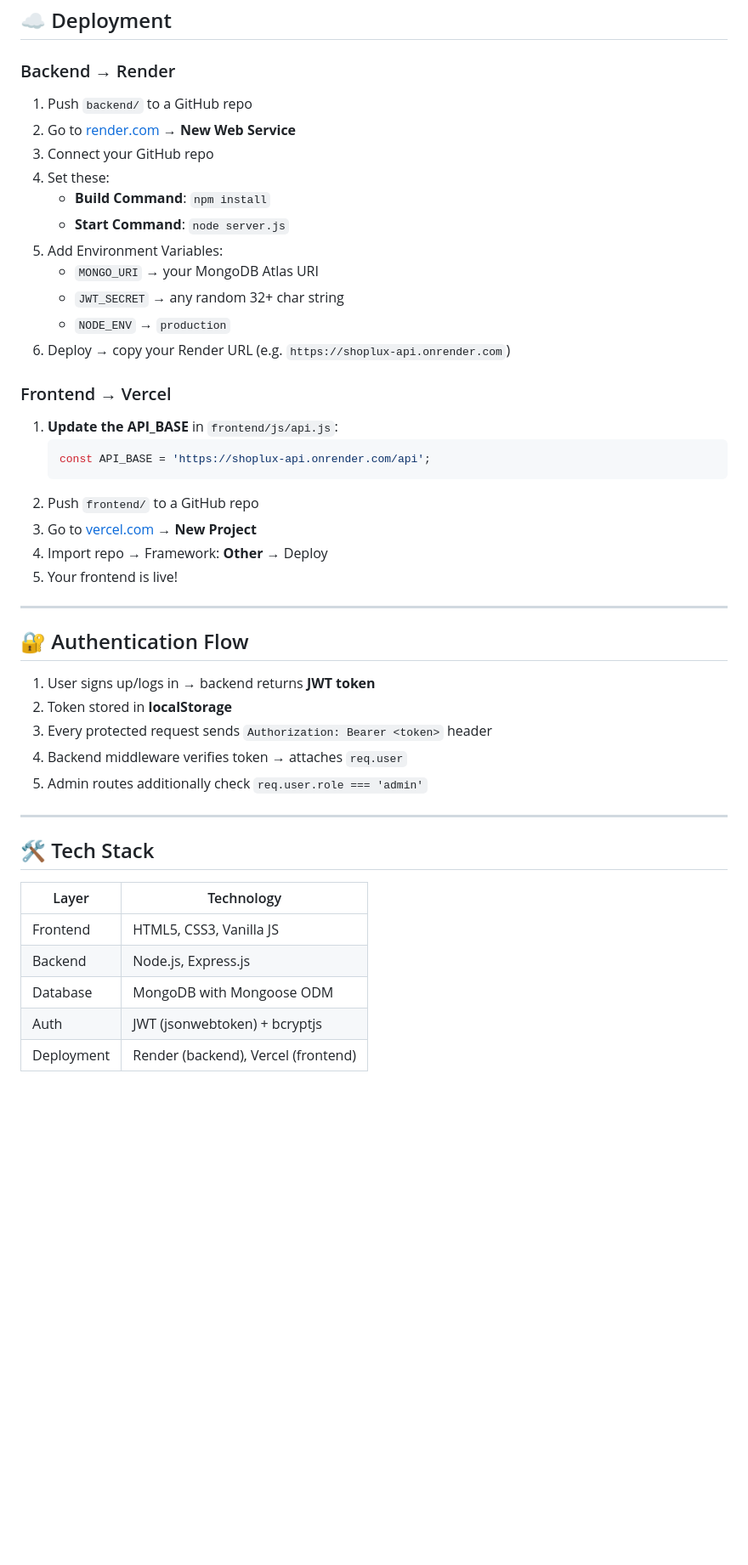
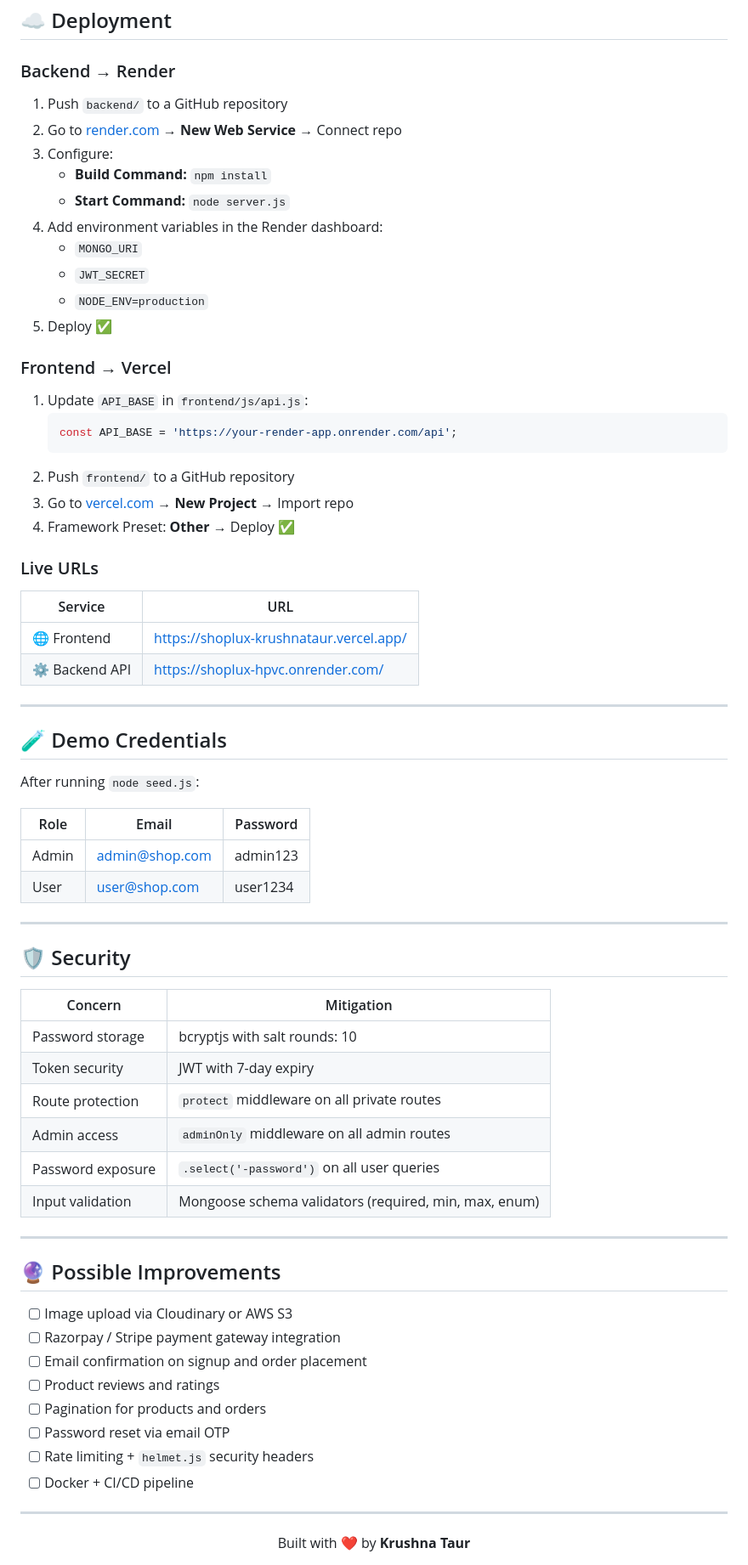
Before and after one commit to KrushnaTaur/ShopLux, a Markdown page: README.md, the part around one of its changes. Shown at 85% size. GitHub-like rendering; blank space fills up the shorter version.

Commit message:
Revise README for clarity and structure
Updated the README to enhance clarity and structure, including improved descriptions, feature lists, and setup instructions.

````diff
--- a/README.md
+++ b/README.md
@@ -145,47 +317,73 @@ npx serve .          # serves at http://localhost:3000
 
 ### Backend → Render
 
-1. Push `backend/` to a GitHub repo
-2. Go to [render.com](https://render.com) → **New Web Service**
-3. Connect your GitHub repo
-4. Set these:
-   - **Build Command**: `npm install`
-   - **Start Command**: `node server.js`
-5. Add Environment Variables:
-   - `MONGO_URI` → your MongoDB Atlas URI
-   - `JWT_SECRET` → any random 32+ char string
-   - `NODE_ENV` → `production`
-6. Deploy → copy your Render URL (e.g. `https://shoplux-api.onrender.com`)
+1. Push `backend/` to a GitHub repository
+2. Go to [render.com](https://render.com) → **New Web Service** → Connect repo
+3. Configure:
+   - **Build Command:** `npm install`
+   - **Start Command:** `node server.js`
+4. Add environment variables in the Render dashboard:
+   - `MONGO_URI`
+   - `JWT_SECRET`
+   - `NODE_ENV=production`
+5. Deploy ✅
 
 ### Frontend → Vercel
 
-1. **Update the API_BASE** in `frontend/js/api.js`:
+1. Update `API_BASE` in `frontend/js/api.js`:
    ```js
-   const API_BASE = 'https://shoplux-api.onrender.com/api';
+   const API_BASE = 'https://your-render-app.onrender.com/api';
    ```
-2. Push `frontend/` to a GitHub repo
-3. Go to [vercel.com](https://vercel.com) → **New Project**
-4. Import repo → Framework: **Other** → Deploy
-5. Your frontend is live!
+2. Push `frontend/` to a GitHub repository
+3. Go to [vercel.com](https://vercel.com) → **New Project** → Import repo
+4. Framework Preset: **Other** → Deploy ✅
+
+### Live URLs
+
+| Service | URL |
+|---------|-----|
+| 🌐 Frontend | https://shoplux-krushnataur.vercel.app/ |
+| ⚙️ Backend API | https://shoplux-hpvc.onrender.com/ |
 
 ---
 
-## 🔐 Authentication Flow
+## 🧪 Demo Credentials
 
-1. User signs up/logs in → backend returns **JWT token**
-2. Token stored in **localStorage**
-3. Every protected request sends `Authorization: Bearer <token>` header
-4. Backend middleware verifies token → attaches `req.user`
-5. Admin routes additionally check `req.user.role === 'admin'`
+After running `node seed.js`:
+
+| Role | Email | Password |
+|------|-------|----------|
+| Admin | admin@shop.com | admin123 |
+| User | user@shop.com | user1234 |
 
 ---
 
-## 🛠️ Tech Stack
+## 🛡️ Security
 
-| Layer | Technology |
-|-------|------------|
-| Frontend | HTML5, CSS3, Vanilla JS |
-| Backend | Node.js, Express.js |
-| Database | MongoDB with Mongoose ODM |
-| Auth | JWT (jsonwebtoken) + bcryptjs |
-| Deployment | Render (backend), Vercel (frontend) |
+| Concern | Mitigation |
+|---------|-----------|
+| Password storage | bcryptjs with salt rounds: 10 |
+| Token security | JWT with 7-day expiry |
+| Route protection | `protect` middleware on all private routes |
+| Admin access | `adminOnly` middleware on all admin routes |
+| Password exposure | `.select('-password')` on all user queries |
+| Input validation | Mongoose schema validators (required, min, max, enum) |
+
+---
+
+## 🔮 Possible Improvements
+
+- [ ] Image upload via Cloudinary or AWS S3
+- [ ] Razorpay / Stripe payment gateway integration
+- [ ] Email confirmation on signup and order placement
+- [ ] Product reviews and ratings
+- [ ] Pagination for products and orders
+- [ ] Password reset via email OTP
+- [ ] Rate limiting + `helmet.js` security headers
+- [ ] Docker + CI/CD pipeline
+
+---
+
+<div align="center">
+  Built with ❤️ by <strong>Krushna Taur</strong>
+</div>
````
Also changed, not shown: other parts of README.md (+244 -72 lines).
